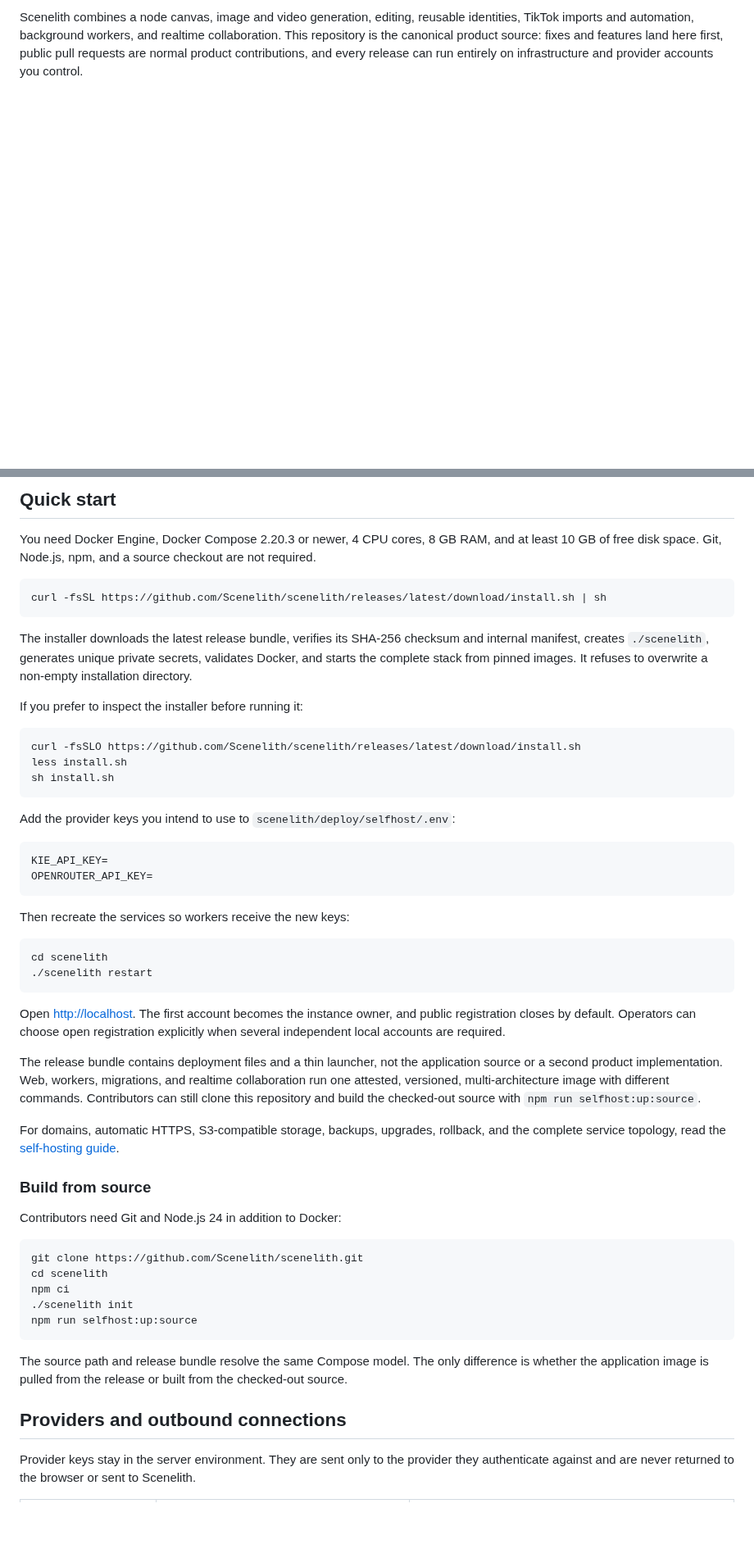
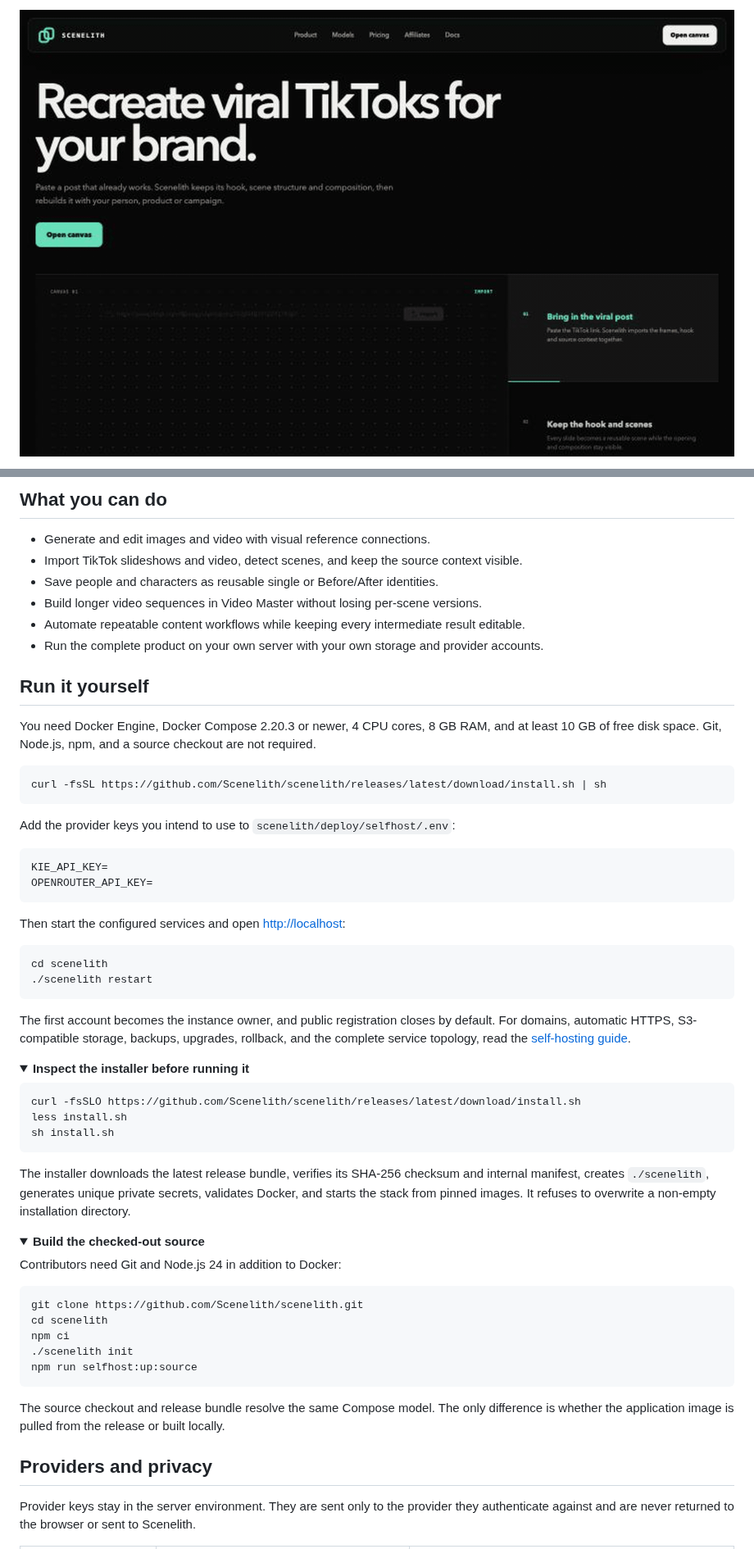
Before and after one commit to Scenelith/scenelith, a Markdown page: README.md, 2 parts joined by grey strips. Shown at 82% size. Drawn GitHub-style; pictures changed too: docs/assets/readme/scenelith-canvas-demo.gif (added); folded sections open; blank space fills up the shorter version.

Commit message:
docs: present the product before operations (#5)

````diff
--- a/README.md
+++ b/README.md
@@ -10,4 +16,4 @@
 </div>
 
-Scenelith combines a node canvas, image and video generation, editing, reusable identities, TikTok imports and automation, background workers, and realtime collaboration. This repository is the canonical product source: fixes and features land here first, public pull requests are normal product contributions, and every release can run entirely on infrastructure and provider accounts you control.
+![Scenelith visual canvas turning a source post into a reusable AI workflow](docs/assets/readme/scenelith-canvas-demo.gif)
 
@@ -15,20 +21,19 @@ Scenelith combines a node canvas, image and video generation, editing, reusable
 
-## Quick start
+## What you can do
+
+- Generate and edit images and video with visual reference connections.
+- Import TikTok slideshows and video, detect scenes, and keep the source context visible.
+- Save people and characters as reusable single or Before/After identities.
+- Build longer video sequences in Video Master without losing per-scene versions.
+- Automate repeatable content workflows while keeping every intermediate result editable.
+- Run the complete product on your own server with your own storage and provider accounts.
+
+## Run it yourself
 
 You need Docker Engine, Docker Compose 2.20.3 or newer, 4 CPU cores, 8 GB RAM, and at least 10 GB of free disk space. Git, Node.js, npm, and a source checkout are not required.
 
 ```bash
 curl -fsSL https://github.com/Scenelith/scenelith/releases/latest/download/install.sh | sh
-```
-
-The installer downloads the latest release bundle, verifies its SHA-256 checksum and internal manifest, creates `./scenelith`, generates unique private secrets, validates Docker, and starts the complete stack from pinned images. It refuses to overwrite a non-empty installation directory.
-
-If you prefer to inspect the installer before running it:
-
-```bash
-curl -fsSLO https://github.com/Scenelith/scenelith/releases/latest/download/install.sh
-less install.sh
-sh install.sh
 ```
 
 Add the provider keys you intend to use to `scenelith/deploy/selfhost/.env`:
@@ -38,20 +43,30 @@ KIE_API_KEY=
 OPENROUTER_API_KEY=
 ```
 
-Then recreate the services so workers receive the new keys:
+Then start the configured services and open <http://localhost>:
 
 ```bash
 cd scenelith
 ./scenelith restart
 ```
 
-Open <http://localhost>. The first account becomes the instance owner, and public registration closes by default. Operators can choose open registration explicitly when several independent local accounts are required.
+The first account becomes the instance owner, and public registration closes by default. For domains, automatic HTTPS, S3-compatible storage, backups, upgrades, rollback, and the complete service topology, read the [self-hosting guide](docs/SELF_HOSTING.md).
 
-The release bundle contains deployment files and a thin launcher, not the application source or a second product implementation. Web, workers, migrations, and realtime collaboration run one attested, versioned, multi-architecture image with different commands. Contributors can still clone this repository and build the checked-out source with `npm run selfhost:up:source`.
+<details>
+<summary><strong>Inspect the installer before running it</strong></summary>
 
-For domains, automatic HTTPS, S3-compatible storage, backups, upgrades, rollback, and the complete service topology, read the [self-hosting guide](docs/SELF_HOSTING.md).
+```bash
+curl -fsSLO https://github.com/Scenelith/scenelith/releases/latest/download/install.sh
+less install.sh
+sh install.sh
+```
 
-### Build from source
+The installer downloads the latest release bundle, verifies its SHA-256 checksum and internal manifest, creates `./scenelith`, generates unique private secrets, validates Docker, and starts the stack from pinned images. It refuses to overwrite a non-empty installation directory.
+
+</details>
+
+<details>
+<summary><strong>Build the checked-out source</strong></summary>
 
 Contributors need Git and Node.js 24 in addition to Docker:
 
@@ -63,9 +78,11 @@ npm ci
 npm run selfhost:up:source
 ```
 
-The source path and release bundle resolve the same Compose model. The only difference is whether the application image is pulled from the release or built from the checked-out source.
+The source checkout and release bundle resolve the same Compose model. The only difference is whether the application image is pulled from the release or built locally.
 
-## Providers and outbound connections
+</details>
+
+## Providers and privacy
 
 Provider keys stay in the server environment. They are sent only to the provider they authenticate against and are never returned to the browser or sent to Scenelith.
 
````
Also changed, not shown: other parts of README.md (+30 -25 lines), docs/assets/readme/social-preview.png (added).
